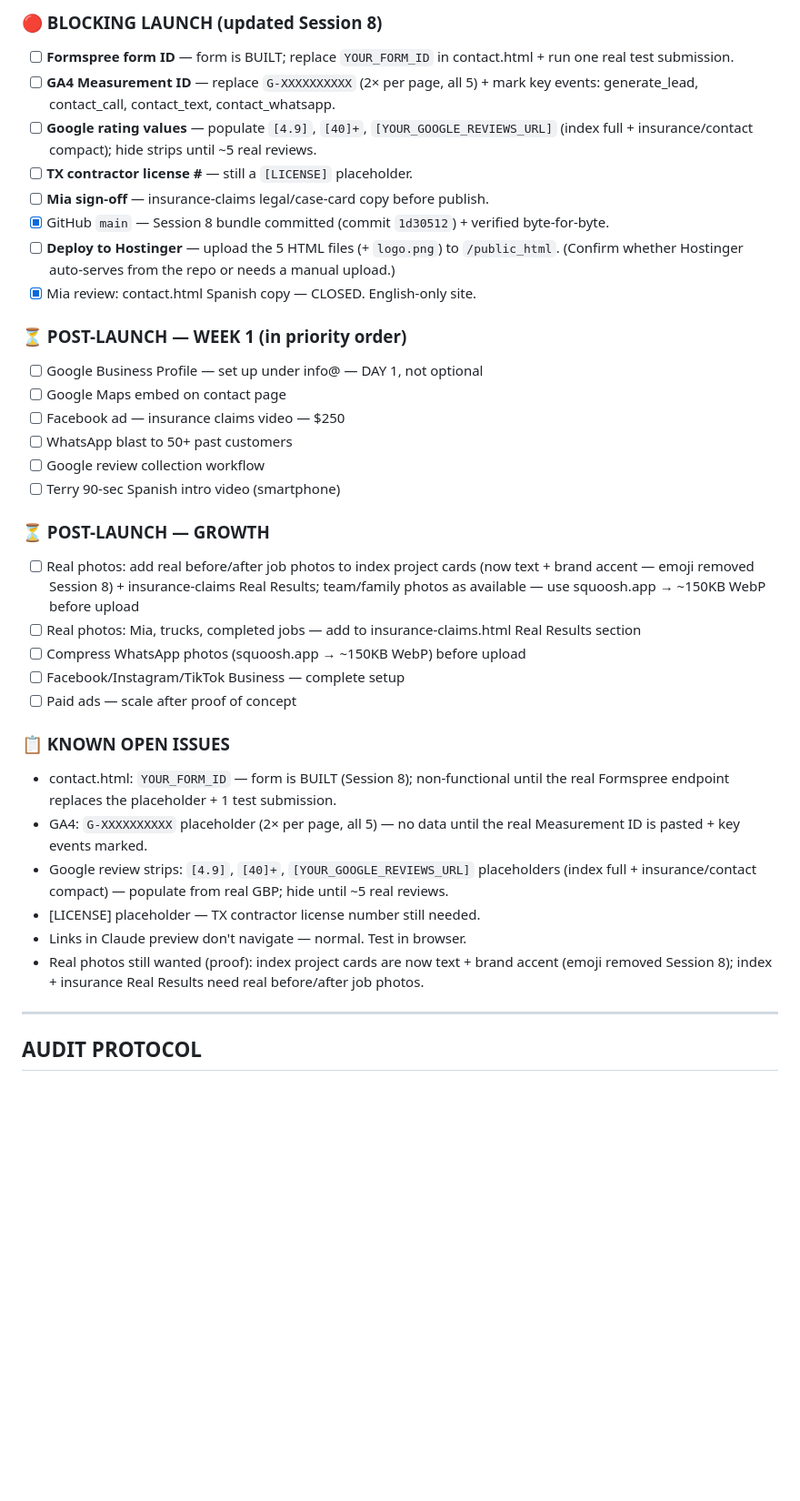
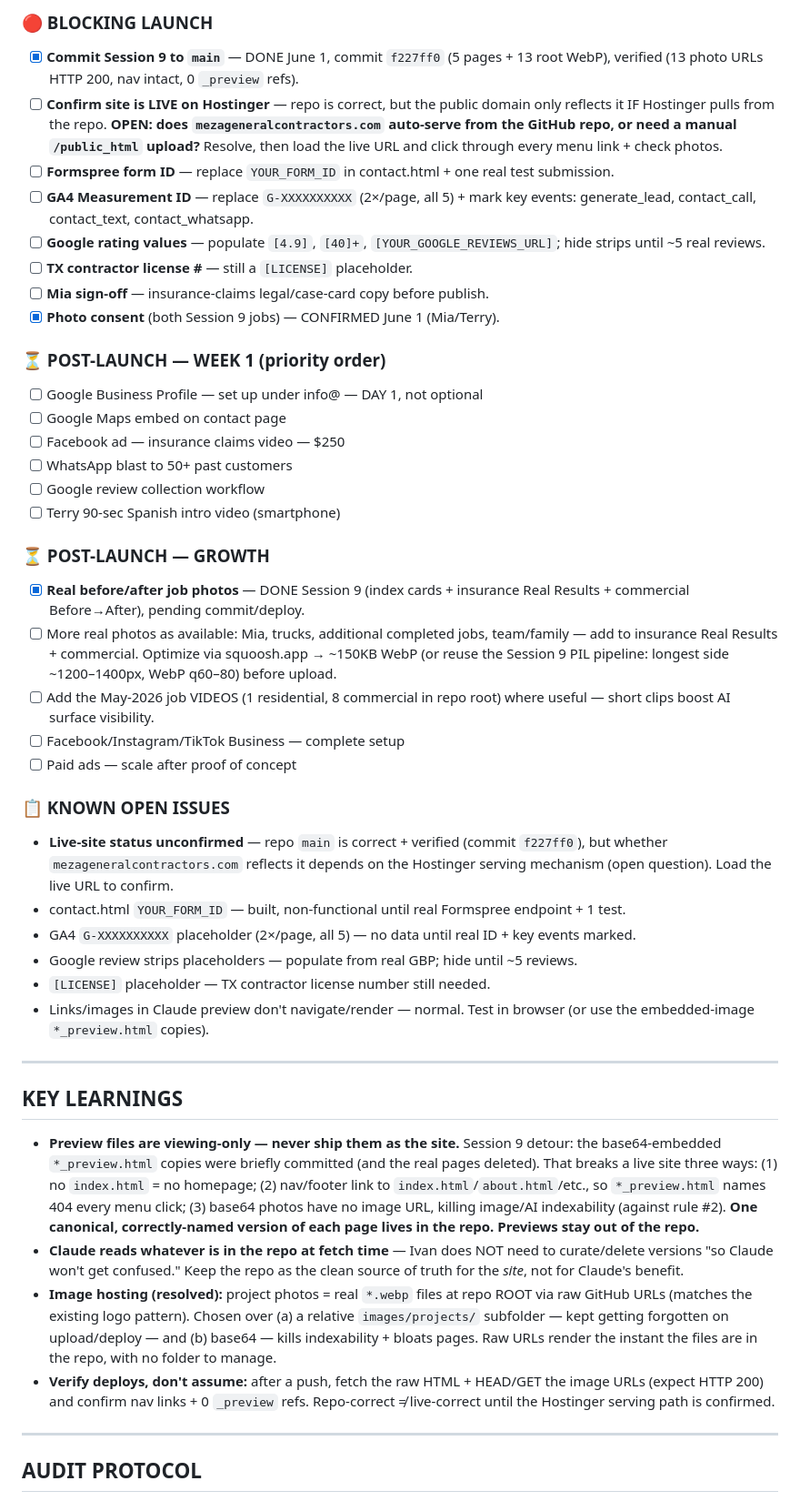
Before and after one commit to avilaivan42-cyber/Meza-General-Contractors-, a Markdown page: MASTER_PROMPT.md, the part around one of its changes. Shown at 91% size. Rendered like a GitHub page; blank space fills up the shorter version.

```diff
--- a/MASTER_PROMPT.md
+++ b/MASTER_PROMPT.md
@@ -192,15 +136,15 @@ Verified against actual file content (grep + tag-balance, not memory). **Committ
 
-### 🔴 BLOCKING LAUNCH (updated Session 8)
-- [ ] **Formspree form ID** — form is BUILT; replace `YOUR_FORM_ID` in contact.html + run one real test submission.
-- [ ] **GA4 Measurement ID** — replace `G-XXXXXXXXXX` (2× per page, all 5) + mark key events: generate_lead, contact_call, contact_text, contact_whatsapp.
-- [ ] **Google rating values** — populate `[4.9]`, `[40]+`, `[YOUR_GOOGLE_REVIEWS_URL]` (index full + insurance/contact compact); hide strips until ~5 real reviews.
+### 🔴 BLOCKING LAUNCH
+- [x] **Commit Session 9 to `main`** — DONE June 1, commit `f227ff0` (5 pages + 13 root WebP), verified (13 photo URLs HTTP 200, nav intact, 0 `_preview` refs).
+- [ ] **Confirm site is LIVE on Hostinger** — repo is correct, but the public domain only reflects it IF Hostinger pulls from the repo. **OPEN: does `mezageneralcontractors.com` auto-serve from the GitHub repo, or need a manual `/public_html` upload?** Resolve, then load the live URL and click through every menu link + check photos.
+- [ ] **Formspree form ID** — replace `YOUR_FORM_ID` in contact.html + one real test submission.
+- [ ] **GA4 Measurement ID** — replace `G-XXXXXXXXXX` (2×/page, all 5) + mark key events: generate_lead, contact_call, contact_text, contact_whatsapp.
+- [ ] **Google rating values** — populate `[4.9]`, `[40]+`, `[YOUR_GOOGLE_REVIEWS_URL]`; hide strips until ~5 real reviews.
 - [ ] **TX contractor license #** — still a `[LICENSE]` placeholder.
 - [ ] **Mia sign-off** — insurance-claims legal/case-card copy before publish.
-- [x] GitHub `main` — Session 8 bundle committed (commit `1d30512`) + verified byte-for-byte.
-- [ ] **Deploy to Hostinger** — upload the 5 HTML files (+ `logo.png`) to `/public_html`. (Confirm whether Hostinger auto-serves from the repo or needs a manual upload.)
-- [x] Mia review: contact.html Spanish copy — CLOSED. English-only site.
+- [x] **Photo consent** (both Session 9 jobs) — CONFIRMED June 1 (Mia/Terry).
 
-### ⏳ POST-LAUNCH — WEEK 1 (in priority order)
+### ⏳ POST-LAUNCH — WEEK 1 (priority order)
 - [ ] Google Business Profile — set up under info@ — DAY 1, not optional
 - [ ] Google Maps embed on contact page
 - [ ] Facebook ad — insurance claims video — $250
@@ -209,19 +153,27 @@ Verified against actual file content (grep + tag-balance, not memory). **Committ
 - [ ] Terry 90-sec Spanish intro video (smartphone)
 
 ### ⏳ POST-LAUNCH — GROWTH
-- [ ] Real photos: add real before/after job photos to index project cards (now text + brand accent — emoji removed Session 8) + insurance-claims Real Results; team/family photos as available — use squoosh.app → ~150KB WebP before upload
-- [ ] Real photos: Mia, trucks, completed jobs — add to insurance-claims.html Real Results section
-- [ ] Compress WhatsApp photos (squoosh.app → ~150KB WebP) before upload
+- [x] **Real before/after job photos** — DONE Session 9 (index cards + insurance Real Results + commercial Before→After), pending commit/deploy.
+- [ ] More real photos as available: Mia, trucks, additional completed jobs, team/family — add to insurance Real Results + commercial. Optimize via squoosh.app → ~150KB WebP (or reuse the Session 9 PIL pipeline: longest side ~1200–1400px, WebP q60–80) before upload.
+- [ ] Add the May-2026 job VIDEOS (1 residential, 8 commercial in repo root) where useful — short clips boost AI surface visibility.
 - [ ] Facebook/Instagram/TikTok Business — complete setup
 - [ ] Paid ads — scale after proof of concept
 
 ### 📋 KNOWN OPEN ISSUES
-- contact.html: `YOUR_FORM_ID` — form is BUILT (Session 8); non-functional until the real Formspree endpoint replaces the placeholder + 1 test submission.
-- GA4: `G-XXXXXXXXXX` placeholder (2× per page, all 5) — no data until the real Measurement ID is pasted + key events marked.
-- Google review strips: `[4.9]`, `[40]+`, `[YOUR_GOOGLE_REVIEWS_URL]` placeholders (index full + insurance/contact compact) — populate from real GBP; hide until ~5 real reviews.
-- [LICENSE] placeholder — TX contractor license number still needed.
-- Links in Claude preview don't navigate — normal. Test in browser.
-- Real photos still wanted (proof): index project cards are now text + brand accent (emoji removed Session 8); index + insurance Real Results need real before/after job photos.
+- **Live-site status unconfirmed** — repo `main` is correct + verified (commit `f227ff0`), but whether `mezageneralcontractors.com` reflects it depends on the Hostinger serving mechanism (open question). Load the live URL to confirm.
+- contact.html `YOUR_FORM_ID` — built, non-functional until real Formspree endpoint + 1 test.
+- GA4 `G-XXXXXXXXXX` placeholder (2×/page, all 5) — no data until real ID + key events marked.
+- Google review strips placeholders — populate from real GBP; hide until ~5 reviews.
+- `[LICENSE]` placeholder — TX contractor license number still needed.
+- Links/images in Claude preview don't navigate/render — normal. Test in browser (or use the embedded-image `*_preview.html` copies).
+
+---
+
+## KEY LEARNINGS
+- **Preview files are viewing-only — never ship them as the site.** Session 9 detour: the base64-embedded `*_preview.html` copies were briefly committed (and the real pages deleted). That breaks a live site three ways: (1) no `index.html` = no homepage; (2) nav/footer link to `index.html`/`about.html`/etc., so `*_preview.html` names 404 every menu click; (3) base64 photos have no image URL, killing image/AI indexability (against rule #2). **One canonical, correctly-named version of each page lives in the repo. Previews stay out of the repo.**
+- **Claude reads whatever is in the repo at fetch time** — Ivan does NOT need to curate/delete versions "so Claude won't get confused." Keep the repo as the clean source of truth for the *site*, not for Claude's benefit.
+- **Image hosting (resolved):** project photos = real `*.webp` files at repo ROOT via raw GitHub URLs (matches the existing logo pattern). Chosen over (a) a relative `images/projects/` subfolder — kept getting forgotten on upload/deploy — and (b) base64 — kills indexability + bloats pages. Raw URLs render the instant the files are in the repo, with no folder to manage.
+- **Verify deploys, don't assume:** after a push, fetch the raw HTML + HEAD/GET the image URLs (expect HTTP 200) and confirm nav links + 0 `_preview` refs. Repo-correct ≠ live-correct until the Hostinger serving path is confirmed.
 
 ---
 
```
Also changed, not shown: other parts of MASTER_PROMPT.md (+67 -127 lines).
